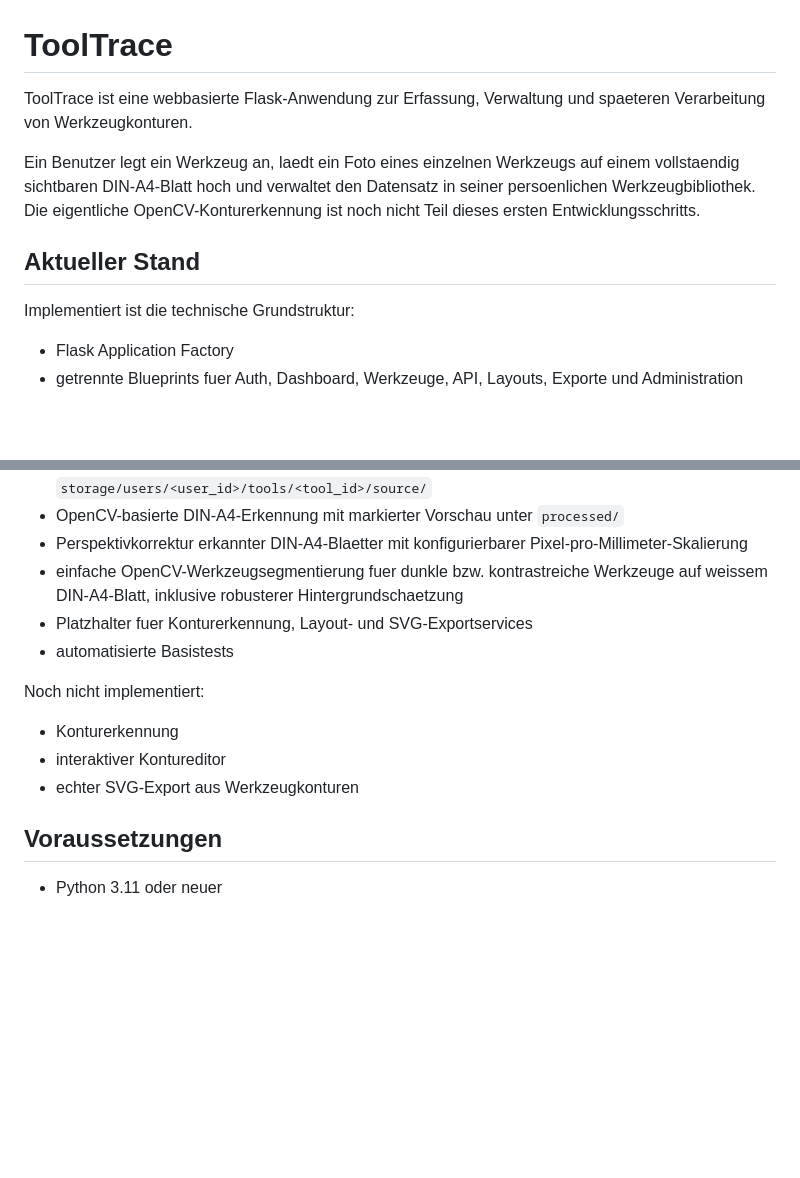
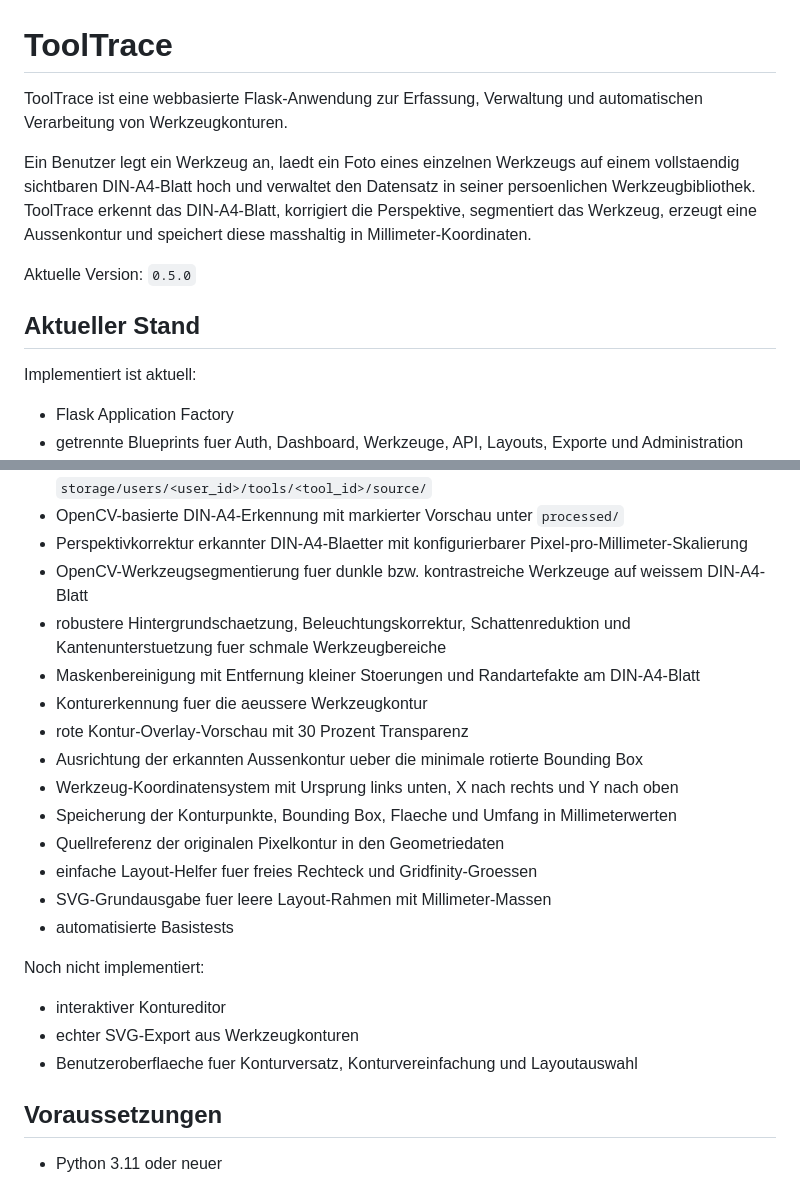
Before and after one commit to know-how-schmiede/ToolTrace, a Markdown page: README.md, 2 parts joined by grey strips. Drawn GitHub-style; blank space fills up the shorter version.

```diff
--- a/README.md
+++ b/README.md
@@ -1,12 +1,14 @@
 # ToolTrace
 
-ToolTrace ist eine webbasierte Flask-Anwendung zur Erfassung, Verwaltung und spaeteren Verarbeitung von Werkzeugkonturen.
+ToolTrace ist eine webbasierte Flask-Anwendung zur Erfassung, Verwaltung und automatischen Verarbeitung von Werkzeugkonturen.
 
-Ein Benutzer legt ein Werkzeug an, laedt ein Foto eines einzelnen Werkzeugs auf einem vollstaendig sichtbaren DIN-A4-Blatt hoch und verwaltet den Datensatz in seiner persoenlichen Werkzeugbibliothek. Die eigentliche OpenCV-Konturerkennung ist noch nicht Teil dieses ersten Entwicklungsschritts.
+Ein Benutzer legt ein Werkzeug an, laedt ein Foto eines einzelnen Werkzeugs auf einem vollstaendig sichtbaren DIN-A4-Blatt hoch und verwaltet den Datensatz in seiner persoenlichen Werkzeugbibliothek. ToolTrace erkennt das DIN-A4-Blatt, korrigiert die Perspektive, segmentiert das Werkzeug, erzeugt eine Aussenkontur und speichert diese masshaltig in Millimeter-Koordinaten.
+
+Aktuelle Version: `0.5.0`
 
 ## Aktueller Stand
 
-Implementiert ist die technische Grundstruktur:
+Implementiert ist aktuell:
 
 * Flask Application Factory
 * getrennte Blueprints fuer Auth, Dashboard, Werkzeuge, API, Layouts, Exporte und Administration
@@ -20,15 +22,24 @@ Implementiert ist die technische Grundstruktur:
 * Speicherung von Upload-Metadaten und Dateien unter `storage/users/<user_id>/tools/<tool_id>/source/`
 * OpenCV-basierte DIN-A4-Erkennung mit markierter Vorschau unter `processed/`
 * Perspektivkorrektur erkannter DIN-A4-Blaetter mit konfigurierbarer Pixel-pro-Millimeter-Skalierung
-* einfache OpenCV-Werkzeugsegmentierung fuer dunkle bzw. kontrastreiche Werkzeuge auf weissem DIN-A4-Blatt, inklusive robusterer Hintergrundschaetzung
-* Platzhalter fuer Konturerkennung, Layout- und SVG-Exportservices
+* OpenCV-Werkzeugsegmentierung fuer dunkle bzw. kontrastreiche Werkzeuge auf weissem DIN-A4-Blatt
+* robustere Hintergrundschaetzung, Beleuchtungskorrektur, Schattenreduktion und Kantenunterstuetzung fuer schmale Werkzeugbereiche
+* Maskenbereinigung mit Entfernung kleiner Stoerungen und Randartefakte am DIN-A4-Blatt
+* Konturerkennung fuer die aeussere Werkzeugkontur
+* rote Kontur-Overlay-Vorschau mit 30 Prozent Transparenz
+* Ausrichtung der erkannten Aussenkontur ueber die minimale rotierte Bounding Box
+* Werkzeug-Koordinatensystem mit Ursprung links unten, X nach rechts und Y nach oben
+* Speicherung der Konturpunkte, Bounding Box, Flaeche und Umfang in Millimeterwerten
+* Quellreferenz der originalen Pixelkontur in den Geometriedaten
+* einfache Layout-Helfer fuer freies Rechteck und Gridfinity-Groessen
+* SVG-Grundausgabe fuer leere Layout-Rahmen mit Millimeter-Massen
 * automatisierte Basistests
 
 Noch nicht implementiert:
 
-* Konturerkennung
 * interaktiver Kontureditor
 * echter SVG-Export aus Werkzeugkonturen
+* Benutzeroberflaeche fuer Konturversatz, Konturvereinfachung und Layoutauswahl
 
 ## Voraussetzungen
 
```
Also changed, not shown: other parts of README.md (+36 -12 lines), doku/Bild_zu_SVG_Workflow.md (added, +464 -0 lines).
